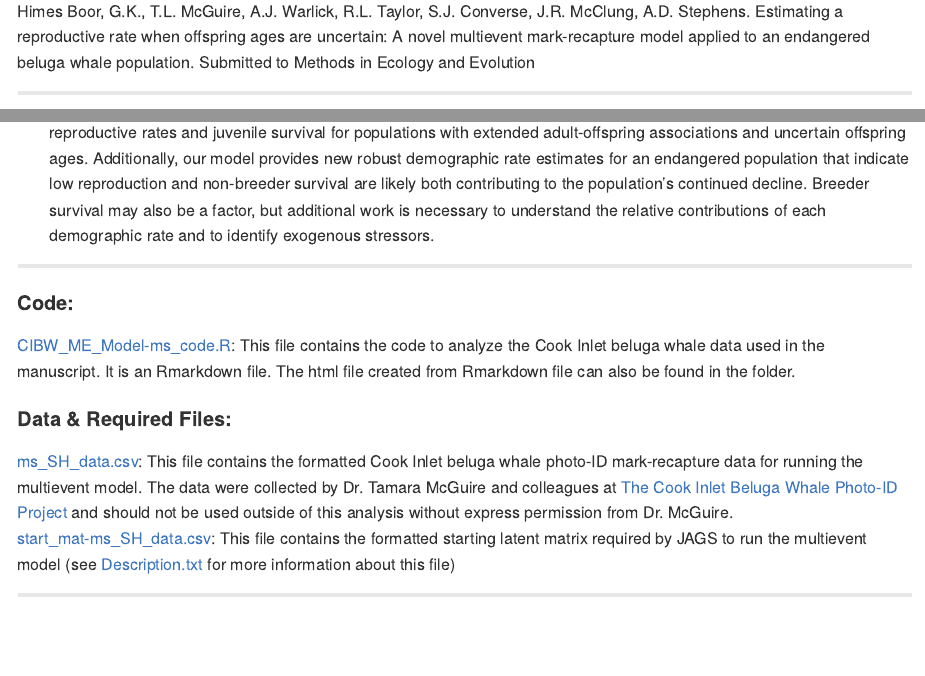
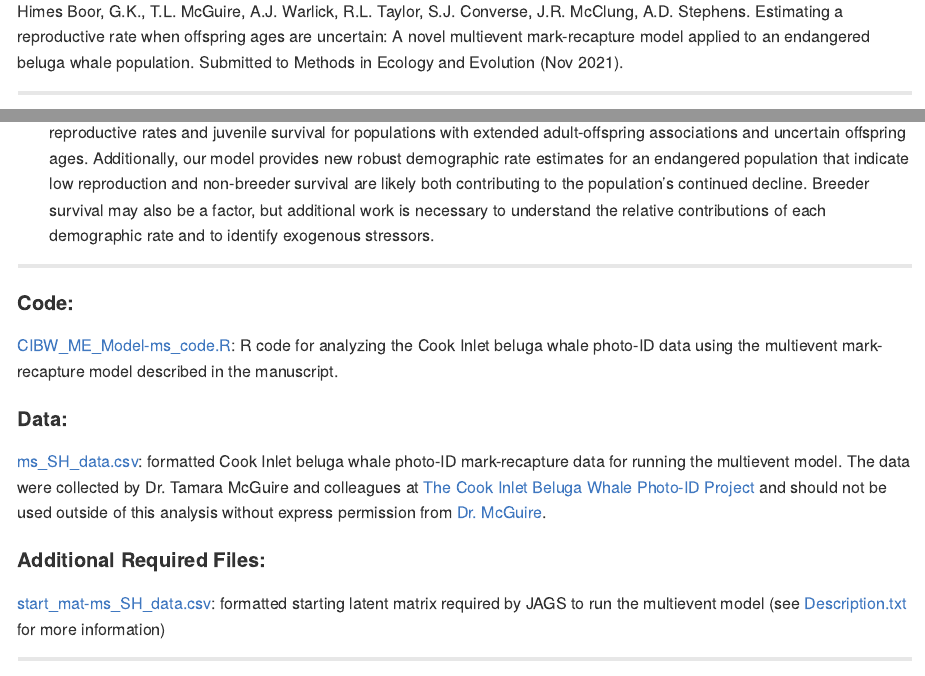
Before and after one commit to gkhimesboor/HimesBoor_etal_2022_MEE, an R Markdown document (README.Rmd): the page in a window 1100 px wide, from 310 px down, and a second part further down, joined at a grey line. The pictures show the output file README.md that the author committed with the source, drawn offline in the style of GitHub.

Commit message:
Original upload

```diff
--- a/README.Rmd
+++ b/README.Rmd
@@ -18,7 +18,7 @@ knitr::opts_chunk$set(
 For questions regarding the code contact [Gina Himes Boor](mailto:gkhimesboor@montana.edu)
 
 #### Citation:
-Himes Boor, G.K., T.L. McGuire, A.J. Warlick, R.L. Taylor, S.J. Converse, J.R. McClung, A.D. Stephens. Estimating a reproductive rate when offspring ages are uncertain: A novel multievent mark-recapture model applied to an endangered beluga whale population. Submitted to Methods in Ecology and Evolution
+Himes Boor, G.K., T.L. McGuire, A.J. Warlick, R.L. Taylor, S.J. Converse, J.R. McClung, A.D. Stephens. Estimating a reproductive rate when offspring ages are uncertain: A novel multievent mark-recapture model applied to an endangered beluga whale population. Submitted to Methods in Ecology and Evolution (Nov 2021).
 
 ***
 #### Abstract
@@ -29,11 +29,13 @@ Himes Boor, G.K., T.L. McGuire, A.J. Warlick, R.L. Taylor, S.J. Converse, J.R. M
 
 ***
 #### Code:
-[CIBW_ME_Model-ms_code.R](https://github.com/gkhimesboor/HimesBoor_etal_2021_MEE/tree/master/scripts): This file contains the code to analyze the Cook Inlet beluga whale data used in the manuscript. It is an Rmarkdown file. The html file created from Rmarkdown file can also be found in the \scripts folder.
+[CIBW_ME_Model-ms_code.R](https://github.com/gkhimesboor/HimesBoor_etal_2021_MEE/tree/master/scripts): R code for analyzing the Cook Inlet beluga whale photo-ID data using the multievent mark-recapture model described in the manuscript.
 
-#### Data & Required Files:
-[ms_SH_data.csv](https://github.com/gkhimesboor/HimesBoor_etal_2021_MEE/tree/master/data): This file contains the formatted Cook Inlet beluga whale photo-ID mark-recapture data for running the multievent model. The data were collected by Dr. Tamara McGuire and colleagues at [The Cook Inlet Beluga Whale Photo-ID Project](https://www.cookinletbelugas.com/) and should not be used outside of this analysis without express permission from Dr. McGuire.
-[start_mat-ms_SH_data.csv](https://github.com/gkhimesboor/HimesBoor_etal_2021_MEE/tree/master/data): This file contains the formatted starting latent matrix required by JAGS to run the multievent model (see [Description.txt](https://github.com/gkhimesboor/HimesBoor_etal_2021_MEE/blob/master/data/DESCRIPTION.txt) for more information about this file)
+#### Data:
+[ms_SH_data.csv](https://github.com/gkhimesboor/HimesBoor_etal_2021_MEE/tree/master/data): formatted Cook Inlet beluga whale photo-ID mark-recapture data for running the multievent model. The data were collected by Dr. Tamara McGuire and colleagues at [The Cook Inlet Beluga Whale Photo-ID Project](https://www.cookinletbelugas.com/) and should not be used outside of this analysis without express permission from [Dr. McGuire](mailto:tamaracookinletbeluga@gmail.com).
+
+#### Additional Required Files:
+[start_mat-ms_SH_data.csv](https://github.com/gkhimesboor/HimesBoor_etal_2021_MEE/tree/master/data): formatted starting latent matrix required by JAGS to run the multievent model (see [Description.txt](https://github.com/gkhimesboor/HimesBoor_etal_2021_MEE/blob/master/data/DESCRIPTION.txt) for more information)
 
 ***
 #### Funding
```
Also changed, not shown: README.md, 1 other file.
